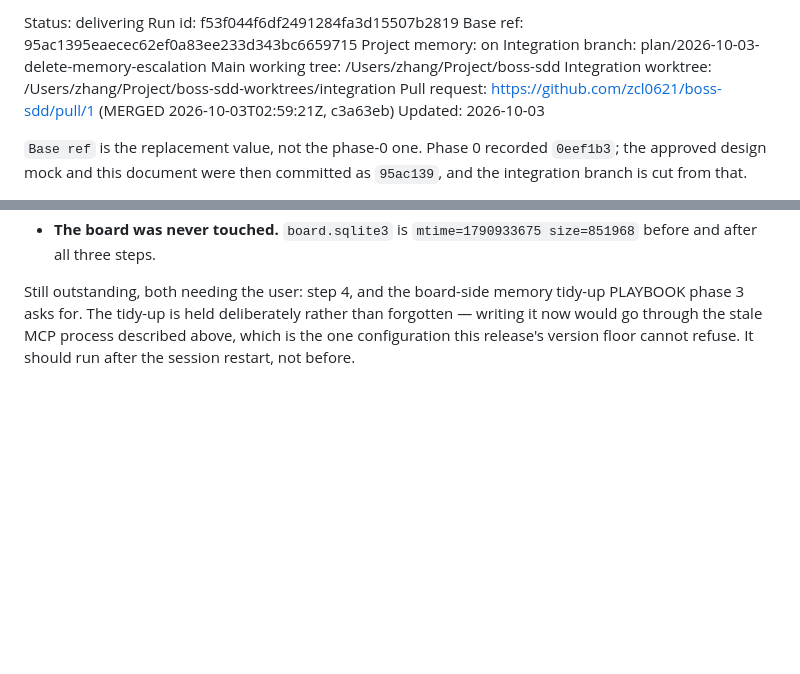
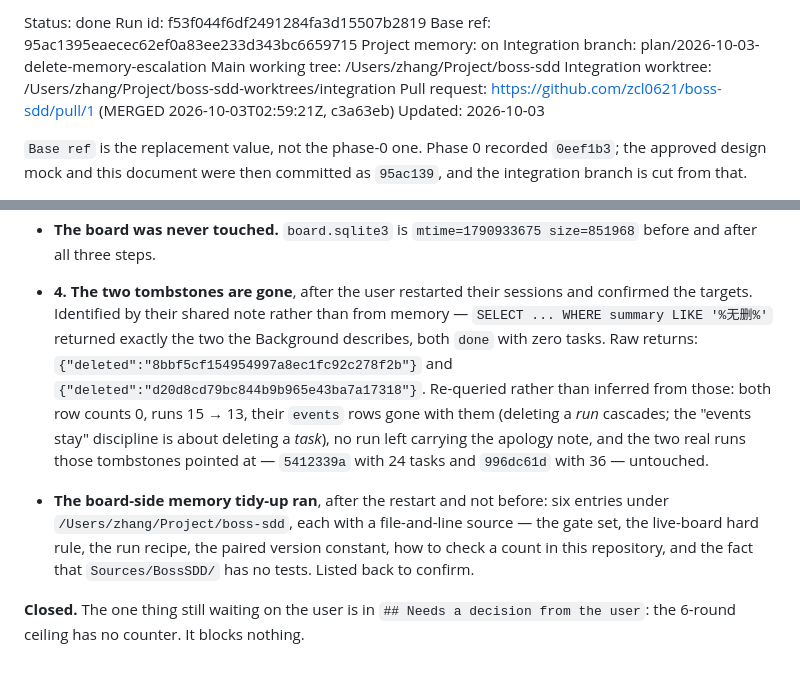
Before and after one commit to zcl0621/boss-sdd, a Markdown page: docs/plans/2026-10-03-delete-memory-escalation.md, 2 parts joined by grey strips. Rendered like a GitHub page; blank space fills up the shorter version.

Commit message:
交付收口：两个占位 run 删了，memory 收尾写了，计划置 done
删之前按它们共有的那句备注查出目标，不凭记忆点名。两条 MCP 返回都贴了原文，
然后单独复查而不是从返回推断：两行都没了、15→13、events 跟着级联掉（"events
留下"那条只针对删 task）、没有 run 再带那句道歉、两个正本 24/36 个任务没动。

memory 收尾压到重启之后才做是对的——重启前写会走那个过期的 MCP 进程，而那恰好
是这次版本 floor 唯一拦不住的方向。六条都带文件加行号的 source。

还挂着一条等人拍板：6 轮上限没有计数器。不挡任何事。

Co-Authored-By: Claude Opus 5 <noreply@anthropic.com>

```diff
--- a/docs/plans/2026-10-03-delete-memory-escalation.md
+++ b/docs/plans/2026-10-03-delete-memory-escalation.md
@@ -1,4 +1,4 @@
-Status: delivering
+Status: done
 Run id: f53f044f6df2491284fa3d15507b2819
 Base ref: 95ac1395eaecec62ef0a83ee233d343bc6659715
 Project memory: on
@@ -914,8 +914,23 @@ data, and "with the user watching" is a condition, not a flourish.
 - **The board was never touched.** `board.sqlite3` is `mtime=1790933675
   size=851968` before and after all three steps.
 
-Still outstanding, both needing the user: step 4, and the board-side memory
-tidy-up PLAYBOOK phase 3 asks for. The tidy-up is held deliberately rather than
-forgotten — writing it now would go through the stale MCP process described
-above, which is the one configuration this release's version floor cannot
-refuse. It should run after the session restart, not before.
+- **4. The two tombstones are gone**, after the user restarted their sessions
+  and confirmed the targets. Identified by their shared note rather than from
+  memory — `SELECT ... WHERE summary LIKE '%无删%'` returned exactly the two the
+  Background describes, both `done` with zero tasks. Raw returns:
+  `{"deleted":"8bbf5cf154954997a8ec1fc92c278f2b"}` and
+  `{"deleted":"d20d8cd79bc844b9b965e43ba7a17318"}`. Re-queried rather than
+  inferred from those: both row counts 0, runs 15 → 13, their `events` rows gone
+  with them (deleting a *run* cascades; the "events stay" discipline is about
+  deleting a *task*), no run left carrying the apology note, and the two real
+  runs those tombstones pointed at — `5412339a` with 24 tasks and `996dc61d`
+  with 36 — untouched.
+- **The board-side memory tidy-up ran**, after the restart and not before: six
+  entries under `/Users/zhang/Project/boss-sdd`, each with a file-and-line
+  source — the gate set, the live-board hard rule, the run recipe, the paired
+  version constant, how to check a count in this repository, and the fact that
+  `Sources/BossSDD/` has no tests. Listed back to confirm.
+
+**Closed.** The one thing still waiting on the user is in
+`## Needs a decision from the user`: the 6-round ceiling has no counter. It
+blocks nothing.
```
